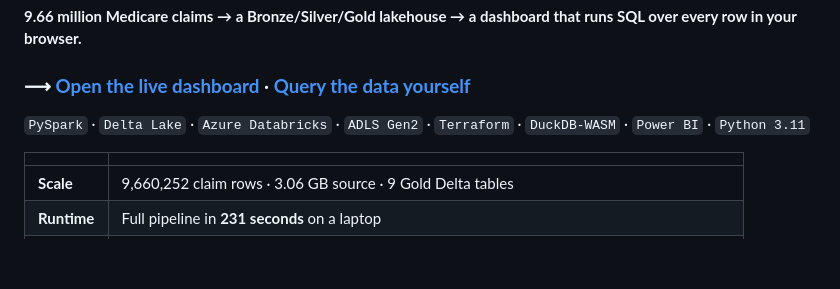
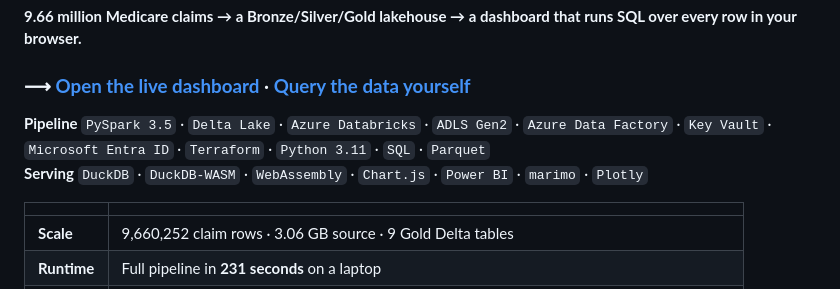
Before and after one commit to DiazSk/healthcare-lakehouse-azure, a Markdown page: README.md, the part around the change. GitHub-like rendering; blank space fills up the shorter version.

Commit message:
docs(readme): widen the stack line for ATS coverage
Eight technologies to eighteen, split into Pipeline and Serving so it still
scans as a spec sheet rather than a keyword run. Restores Chart.js, marimo,
Plotly, Data Factory and Key Vault to the visible text -- they were only
inside collapsed sections after the rewrite -- and adds Entra ID, SQL,
Parquet, DuckDB and WebAssembly.

Every entry is genuinely used in the project; none is aspirational.

```diff
--- a/README.md
+++ b/README.md
@@ -4,7 +4,8 @@
 
 ### ⟶ **[Open the live dashboard](https://diazsk.github.io/healthcare-lakehouse-azure/)** · **[Query the data yourself](https://diazsk.github.io/healthcare-lakehouse-azure/explore.html)**
 
-`PySpark` · `Delta Lake` · `Azure Databricks` · `ADLS Gen2` · `Terraform` · `DuckDB-WASM` · `Power BI` · `Python 3.11`
+**Pipeline** `PySpark 3.5` · `Delta Lake` · `Azure Databricks` · `ADLS Gen2` · `Azure Data Factory` · `Key Vault` · `Microsoft Entra ID` · `Terraform` · `Python 3.11` · `SQL` · `Parquet`<br>
+**Serving** `DuckDB` · `DuckDB-WASM` · `WebAssembly` · `Chart.js` · `Power BI` · `marimo` · `Plotly`
 
 |  |  |
 |---|---|
```
